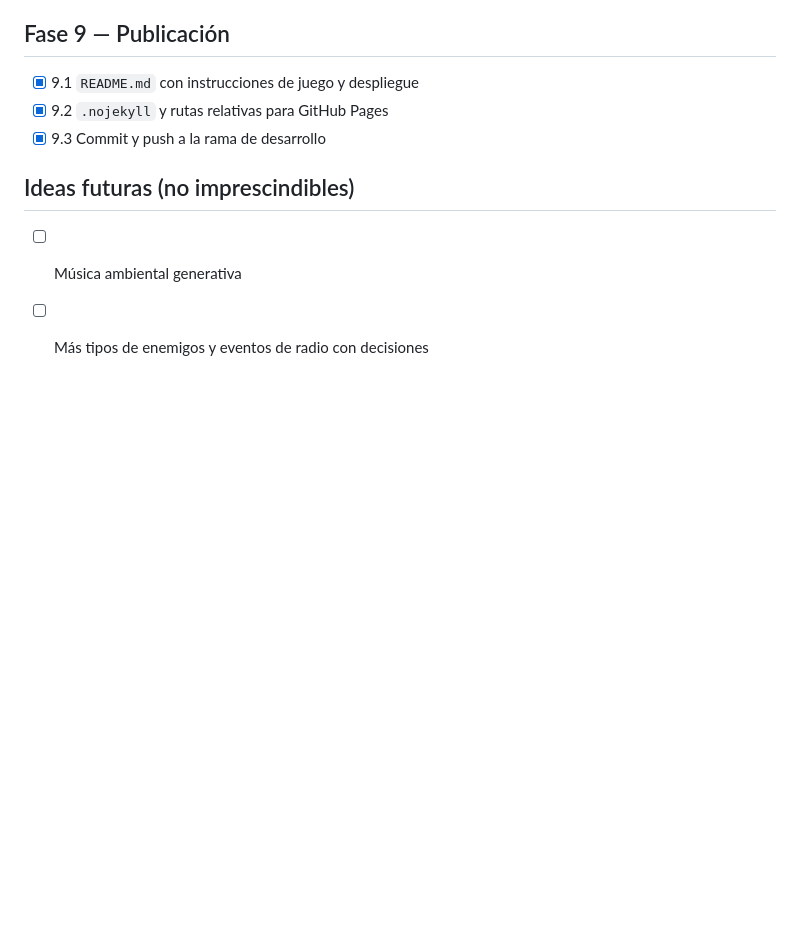
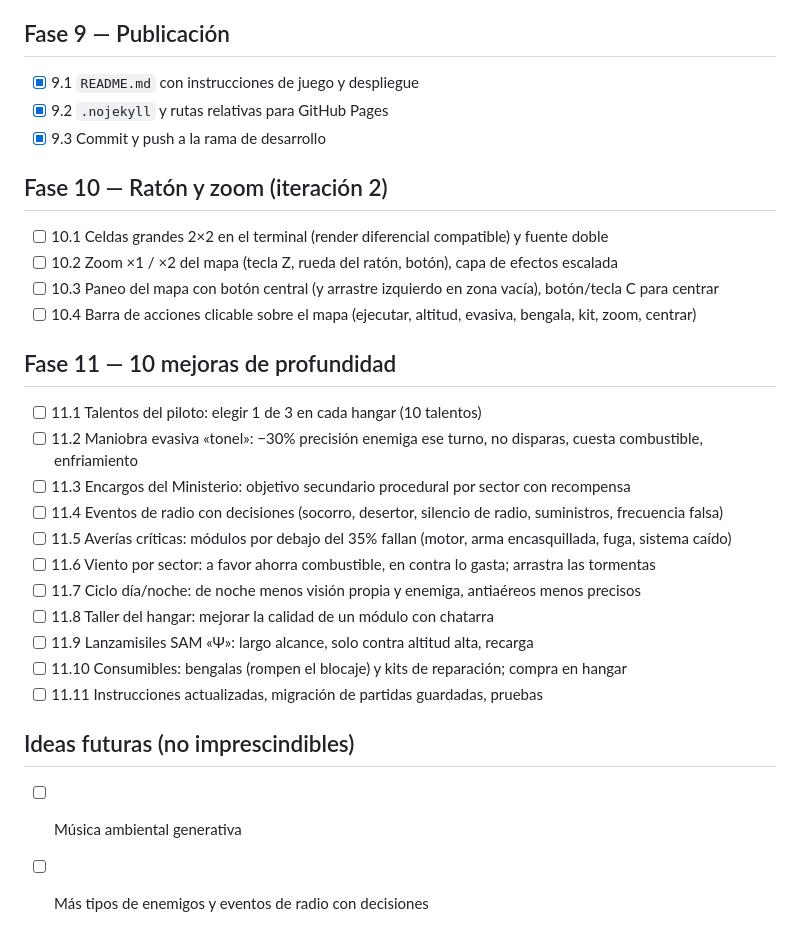
Before and after one commit to soymachine/la-mision-topolev-2, a Markdown page: plan.md, the part around the change. GitHub-like rendering; blank space fills up the shorter version.

Commit message:
Plan: fases 10 (ratón y zoom) y 11 (10 mejoras de profundidad)
Co-Authored-By: Claude Opus 5.5 <noreply@anthropic.com>
Claude-Session: https://claude.ai/code/session_016yZMVbRc32RSxtRJA6y1sD

```diff
--- a/plan.md
+++ b/plan.md
@@ -94,6 +94,25 @@
 - [x] 9.2 `.nojekyll` y rutas relativas para GitHub Pages
 - [x] 9.3 Commit y push a la rama de desarrollo
 
+## Fase 10 — Ratón y zoom (iteración 2)
+- [ ] 10.1 Celdas grandes 2×2 en el terminal (render diferencial compatible) y fuente doble
+- [ ] 10.2 Zoom ×1 / ×2 del mapa (tecla Z, rueda del ratón, botón), capa de efectos escalada
+- [ ] 10.3 Paneo del mapa con botón central (y arrastre izquierdo en zona vacía), botón/tecla C para centrar
+- [ ] 10.4 Barra de acciones clicable sobre el mapa (ejecutar, altitud, evasiva, bengala, kit, zoom, centrar)
+
+## Fase 11 — 10 mejoras de profundidad
+- [ ] 11.1 Talentos del piloto: elegir 1 de 3 en cada hangar (10 talentos)
+- [ ] 11.2 Maniobra evasiva «tonel»: −30% precisión enemiga ese turno, no disparas, cuesta combustible, enfriamiento
+- [ ] 11.3 Encargos del Ministerio: objetivo secundario procedural por sector con recompensa
+- [ ] 11.4 Eventos de radio con decisiones (socorro, desertor, silencio de radio, suministros, frecuencia falsa)
+- [ ] 11.5 Averías críticas: módulos por debajo del 35% fallan (motor, arma encasquillada, fuga, sistema caído)
+- [ ] 11.6 Viento por sector: a favor ahorra combustible, en contra lo gasta; arrastra las tormentas
+- [ ] 11.7 Ciclo día/noche: de noche menos visión propia y enemiga, antiaéreos menos precisos
+- [ ] 11.8 Taller del hangar: mejorar la calidad de un módulo con chatarra
+- [ ] 11.9 Lanzamisiles SAM «Ψ»: largo alcance, solo contra altitud alta, recarga
+- [ ] 11.10 Consumibles: bengalas (rompen el blocaje) y kits de reparación; compra en hangar
+- [ ] 11.11 Instrucciones actualizadas, migración de partidas guardadas, pruebas
+
 ## Ideas futuras (no imprescindibles)
 - [ ] Música ambiental generativa
 - [ ] Más tipos de enemigos y eventos de radio con decisiones
```
